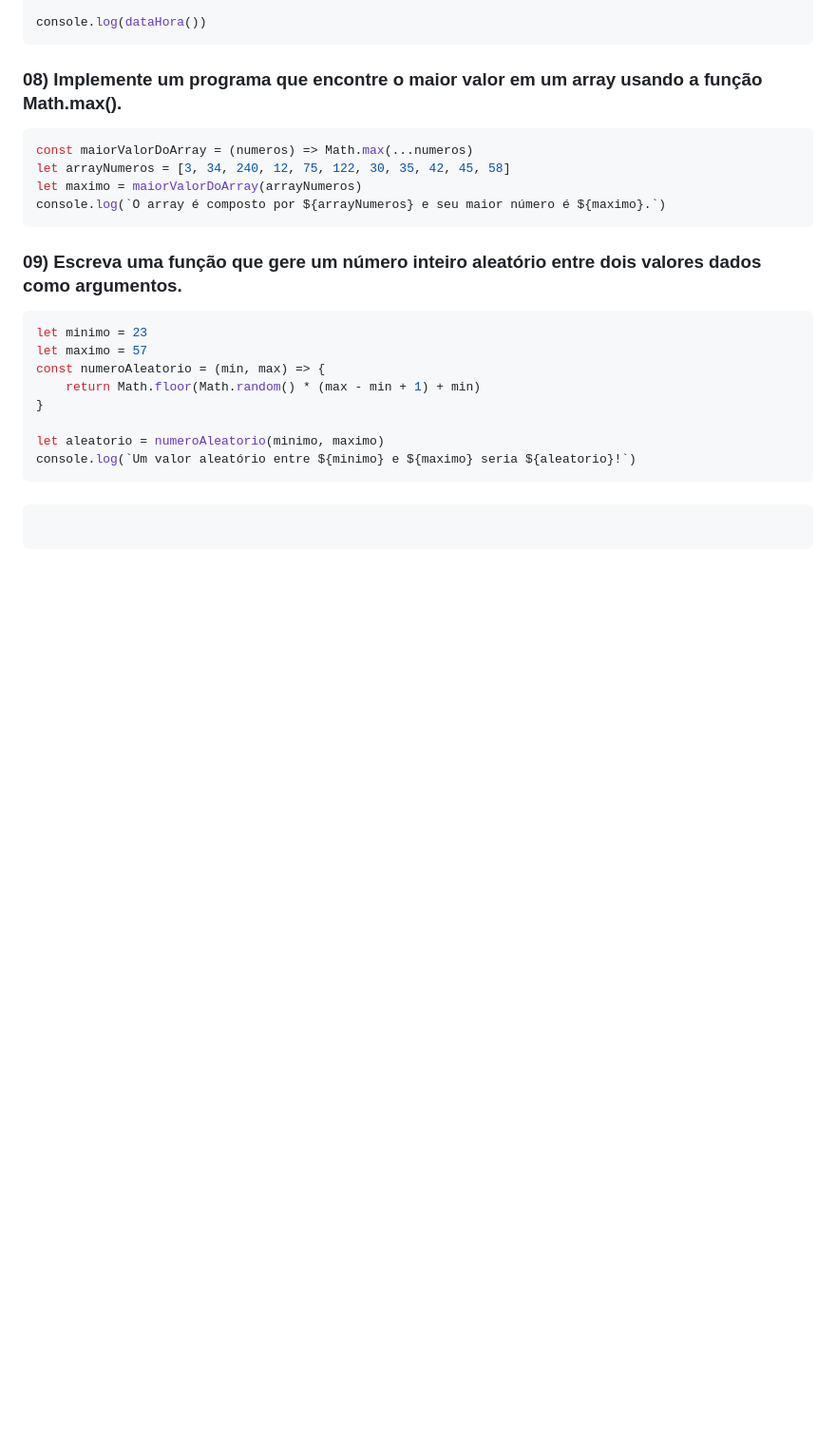
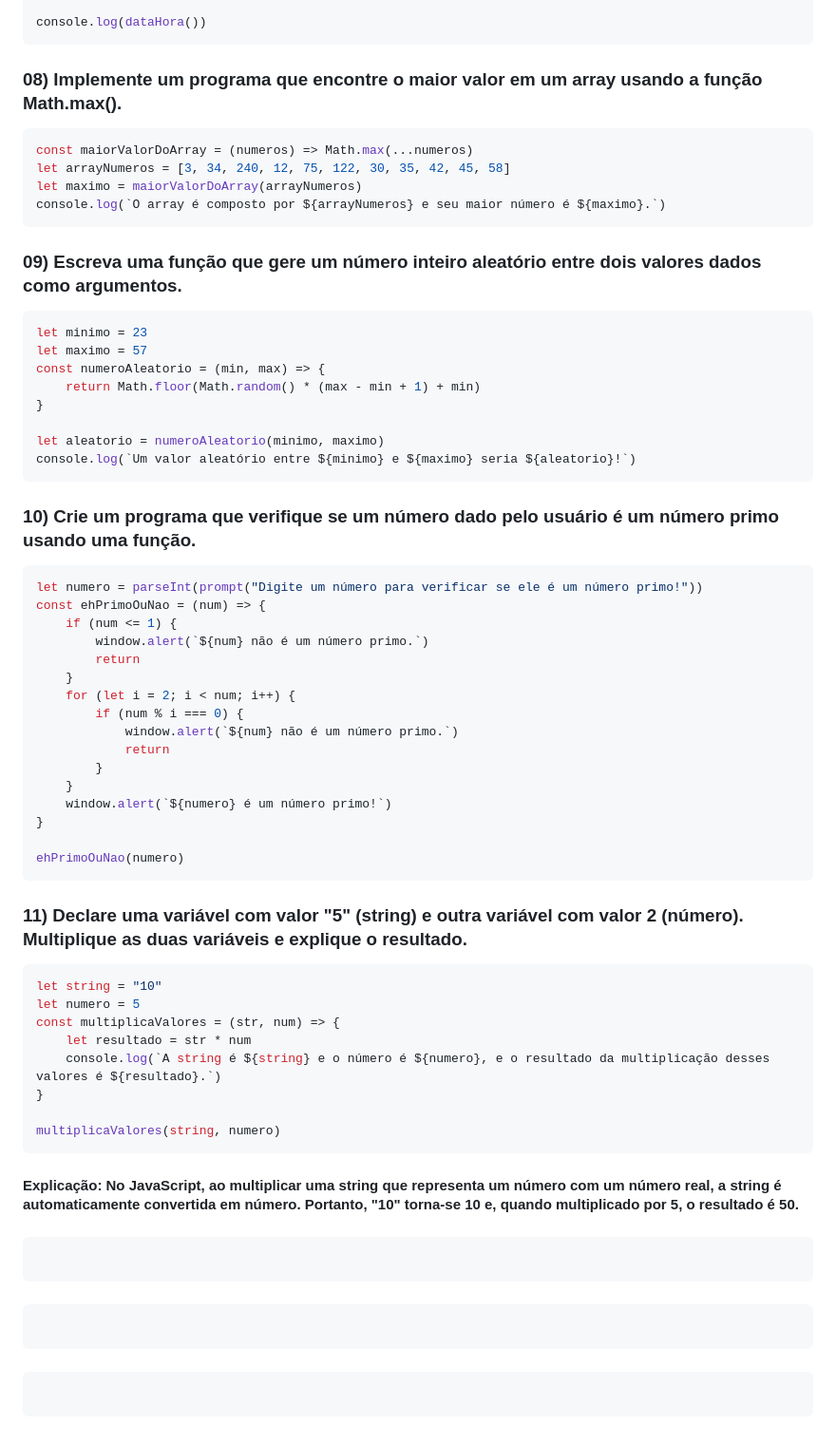
Before and after one commit to mhsouza88/santander-coders-2023, a Markdown page: modulo-02/lista-01.md, the part around the change. Shown at 95% size. Rendered like a GitHub page; blank space fills up the shorter version.

Commit message:
Adicionando exercícios

`````diff
--- a/modulo-02/lista-01.md
+++ b/modulo-02/lista-01.md
@@ -114,7 +114,50 @@ let aleatorio = numeroAleatorio(minimo, maximo)
 console.log(`Um valor aleatório entre ${minimo} e ${maximo} seria ${aleatorio}!`)
 ````
 
+### 10) Crie um programa que verifique se um número dado pelo usuário é um número primo usando uma função.
+````javascript
+let numero = parseInt(prompt("Digite um número para verificar se ele é um número primo!"))
+const ehPrimoOuNao = (num) => {
+    if (num <= 1) {
+        window.alert(`${num} não é um número primo.`)
+        return
+    }
+    for (let i = 2; i < num; i++) {
+        if (num % i === 0) {
+            window.alert(`${num} não é um número primo.`)
+            return
+        }
+    }
+    window.alert(`${numero} é um número primo!`)
+}
+
+ehPrimoOuNao(numero)
+````
+
+### 11) Declare uma variável com valor "5" (string) e outra variável com valor 2 (número). Multiplique as duas variáveis e explique o resultado.
+````javascript
+let string = "10"
+let numero = 5
+const multiplicaValores = (str, num) => {
+    let resultado = str * num
+    console.log(`A string é ${string} e o número é ${numero}, e o resultado da multiplicação desses valores é ${resultado}.`)
+}
+
+multiplicaValores(string, numero)
+````
+#### Explicação: No JavaScript, ao multiplicar uma string que representa um número com um número real, a string é automaticamente convertida em número. Portanto, "10" torna-se 10 e, quando multiplicado por 5, o resultado é 50.
+
 ###
 ````javascript
 
 ````
+
+###
+````javascript
+
+````
+
+###
+````javascript
+
+````
`````
